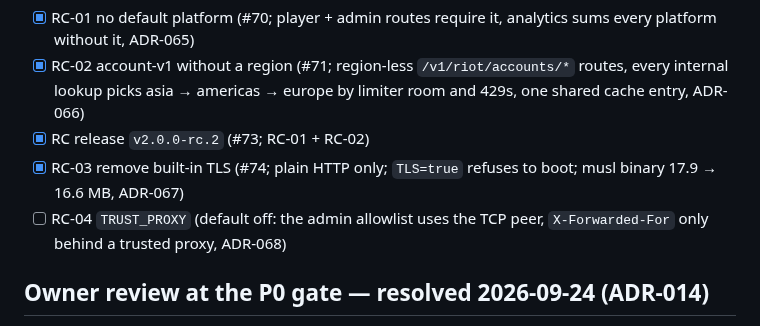
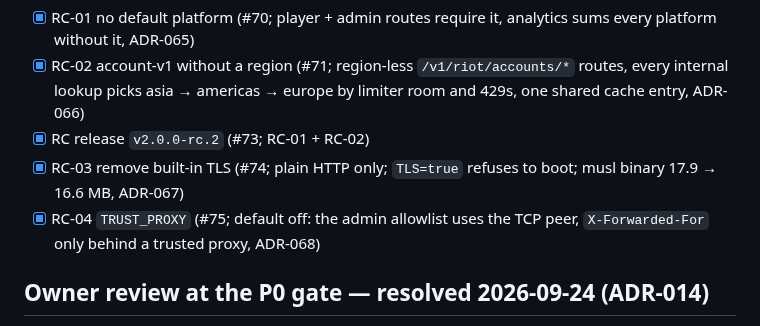
Before and after one commit to NinjaGoldfinch/riot-proxy, a Markdown page: PROGRESS.md, the part around the change. Drawn GitHub-style.

Commit message:
docs(progress): RC-04 PR number
Task: RC-04

```diff
--- a/PROGRESS.md
+++ b/PROGRESS.md
@@ -193,7 +193,7 @@ Owner items still open from P8: P8-06 runbook sign-off. (P8-03's real-domain TLS
 - [x] RC-02 account-v1 without a region (#71; region-less `/v1/riot/accounts/*` routes, every internal lookup picks asia → americas → europe by limiter room and 429s, one shared cache entry, ADR-066)
 - [x] RC release `v2.0.0-rc.2` (#73; RC-01 + RC-02)
 - [x] RC-03 remove built-in TLS (#74; plain HTTP only; `TLS=true` refuses to boot; musl binary 17.9 → 16.6 MB, ADR-067)
-- [ ] RC-04 `TRUST_PROXY` (default off: the admin allowlist uses the TCP peer, `X-Forwarded-For` only behind a trusted proxy, ADR-068)
+- [x] RC-04 `TRUST_PROXY` (#75; default off: the admin allowlist uses the TCP peer, `X-Forwarded-For` only behind a trusted proxy, ADR-068)
 
 ## Owner review at the P0 gate — resolved 2026-09-24 (ADR-014)
 - CORS deferred (off, as v1). License MIT. New metrics use design names without the `proxy_` prefix. Bootstrap-to-stderr and the `NODE_ENV` fallback are confirmed.
```
